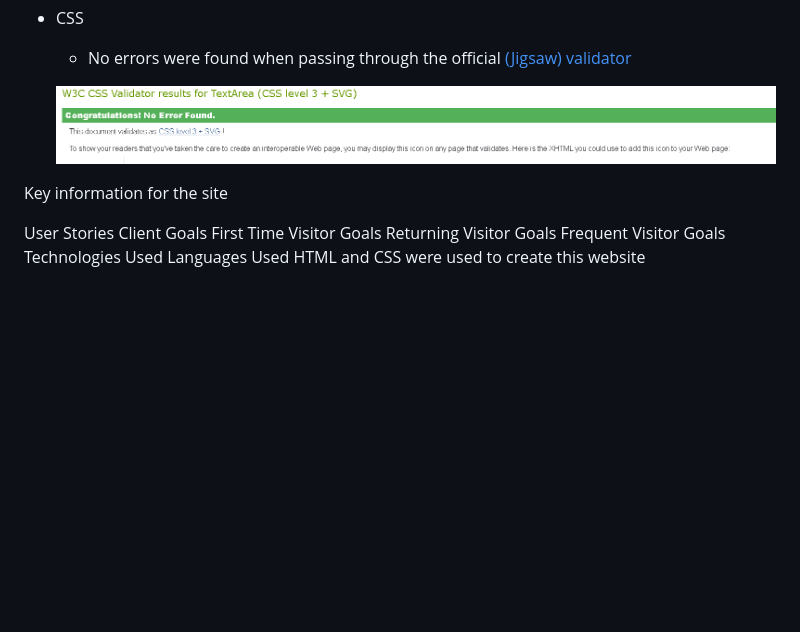
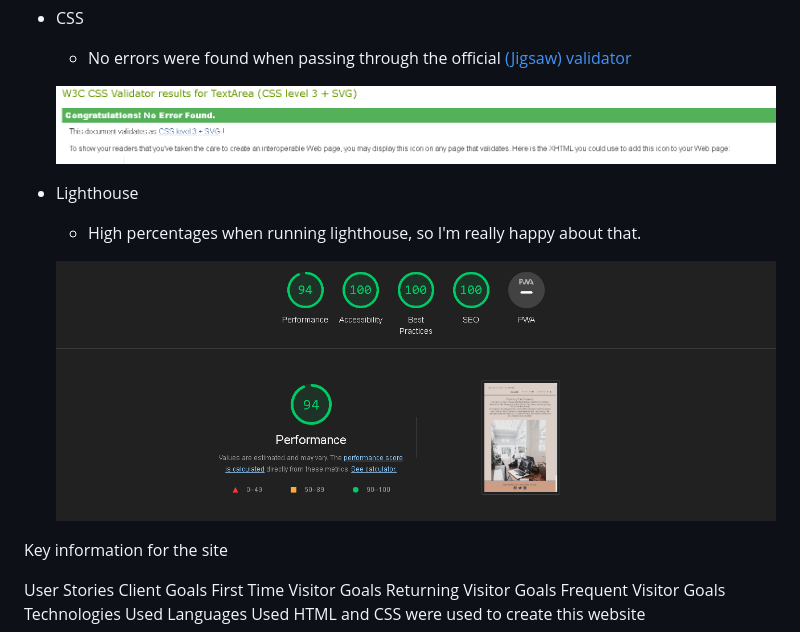
Before and after one commit to JohanABlomqvist/johan-dev-cv, a Markdown page: README.md, the part around the change. GitHub-like rendering; blank space fills up the shorter version.

Commit message:
Add lighthouse testing and picture

```diff
--- a/README.md
+++ b/README.md
@@ -83,6 +83,11 @@ The scope I want for user experience is that they a calm as they enter the websi
 
   ![CSS Check](https://github.com/JohanABlomqvist/johan-dev-cv/blob/240e631298527273e0ab07ee05196ee97743086b/assets/images/csspass.PNG)
 
+- Lighthouse
+  - High percentages when running lighthouse, so I'm really happy about that.
+
+  ![Lighthouse check](https://github.com/JohanABlomqvist/johan-dev-cv/blob/712d3f4aeb3cab8c6aeab4fab5088efd05d219dc/assets/images/Validator_test.PNG)
+
 Key information for the site
 
 User Stories
```
